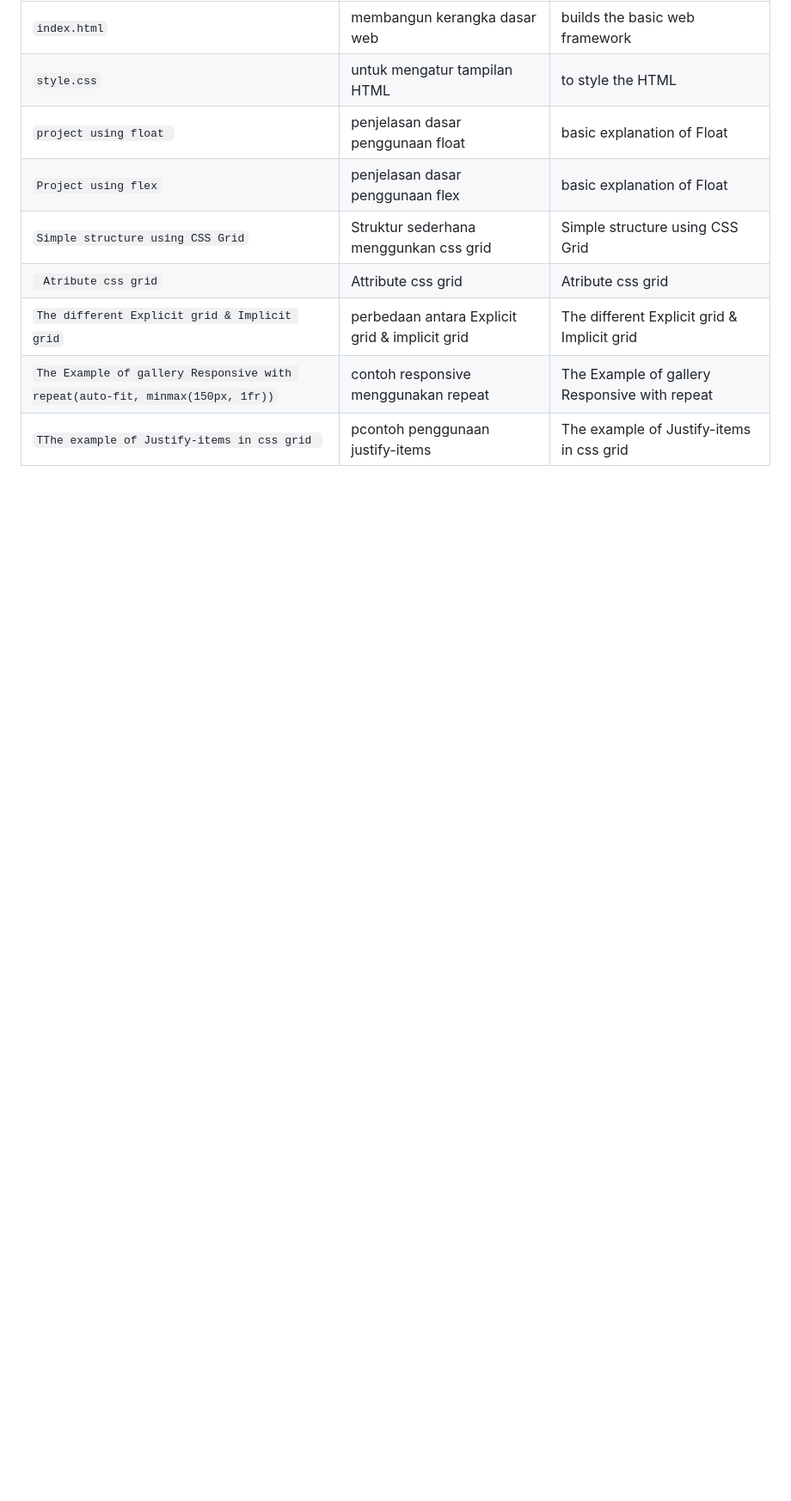
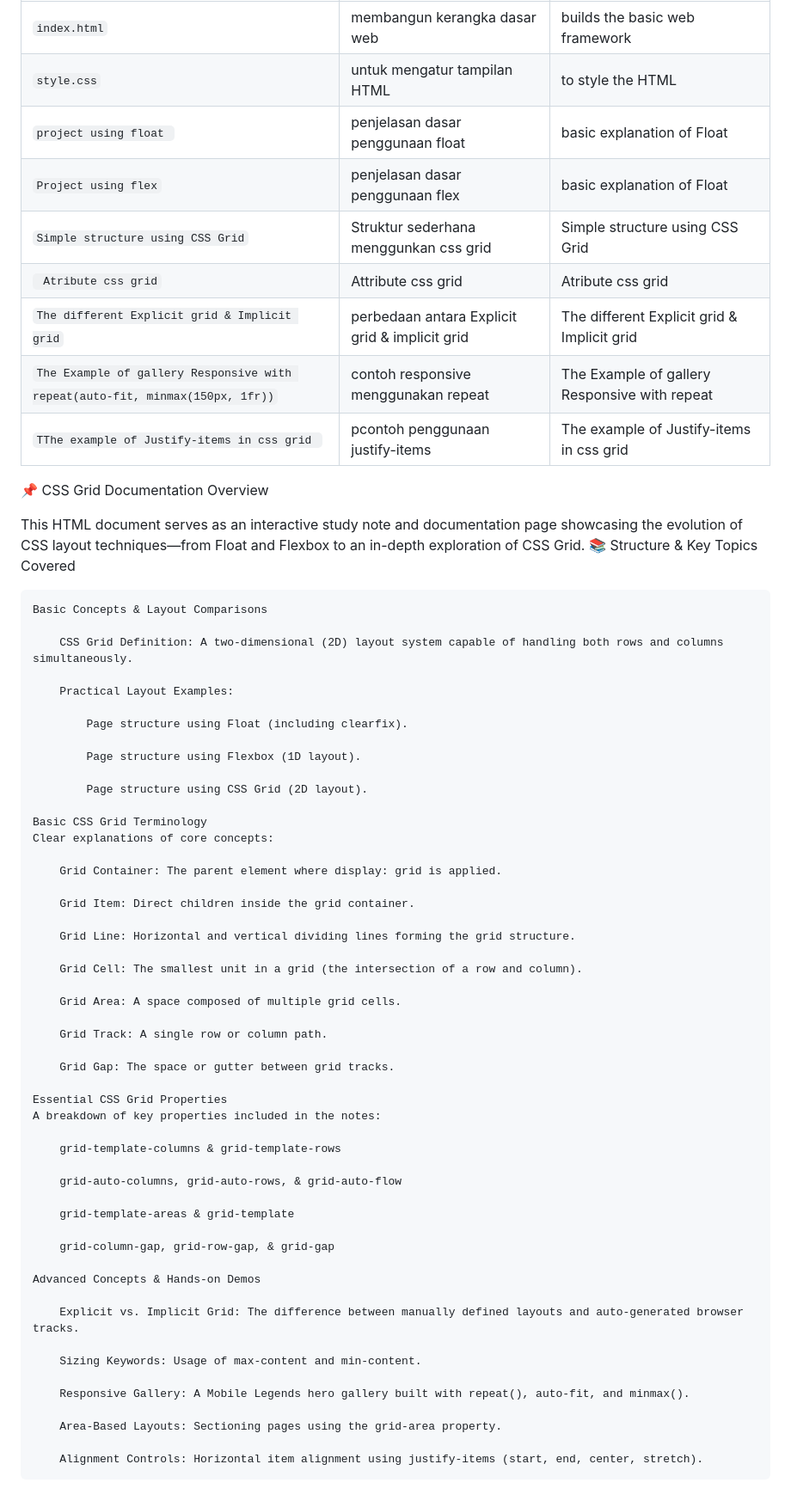
Before and after one commit to shahansyah/Css-Grid-Tutorial, a Markdown page: README.md, the part around the change. Shown at 86% size. Drawn GitHub-style; blank space fills up the shorter version.

```diff
--- a/README.md
+++ b/README.md
@@ -26,3 +26,60 @@ This project demonstrates how to use Grid in CSS, as outlined in this documentat
 | `The different Explicit grid & Implicit grid`                                 | perbedaan antara Explicit grid & implicit grid | The different Explicit grid & Implicit grid    |
 | `The Example of gallery Responsive with repeat(auto-fit, minmax(150px, 1fr))` | contoh responsive menggunakan repeat           | The Example of gallery Responsive with repeat  |
 | `TThe example of Justify-items in css grid `                                  | pcontoh penggunaan justify-items               | The example of Justify-items in css grid       |
+
+📌 CSS Grid Documentation Overview
+
+This HTML document serves as an interactive study note and documentation page showcasing the evolution of CSS layout techniques—from Float and Flexbox to an in-depth exploration of CSS Grid.
+📚 Structure & Key Topics Covered
+
+    Basic Concepts & Layout Comparisons
+
+        CSS Grid Definition: A two-dimensional (2D) layout system capable of handling both rows and columns simultaneously.
+
+        Practical Layout Examples:
+
+            Page structure using Float (including clearfix).
+
+            Page structure using Flexbox (1D layout).
+
+            Page structure using CSS Grid (2D layout).
+
+    Basic CSS Grid Terminology
+    Clear explanations of core concepts:
+
+        Grid Container: The parent element where display: grid is applied.
+
+        Grid Item: Direct children inside the grid container.
+
+        Grid Line: Horizontal and vertical dividing lines forming the grid structure.
+
+        Grid Cell: The smallest unit in a grid (the intersection of a row and column).
+
+        Grid Area: A space composed of multiple grid cells.
+
+        Grid Track: A single row or column path.
+
+        Grid Gap: The space or gutter between grid tracks.
+
+    Essential CSS Grid Properties
+    A breakdown of key properties included in the notes:
+
+        grid-template-columns & grid-template-rows
+
+        grid-auto-columns, grid-auto-rows, & grid-auto-flow
+
+        grid-template-areas & grid-template
+
+        grid-column-gap, grid-row-gap, & grid-gap
+
+    Advanced Concepts & Hands-on Demos
+
+        Explicit vs. Implicit Grid: The difference between manually defined layouts and auto-generated browser tracks.
+
+        Sizing Keywords: Usage of max-content and min-content.
+
+        Responsive Gallery: A Mobile Legends hero gallery built with repeat(), auto-fit, and minmax().
+
+        Area-Based Layouts: Sectioning pages using the grid-area property.
+
+        Alignment Controls: Horizontal item alignment using justify-items (start, end, center, stretch).
```
